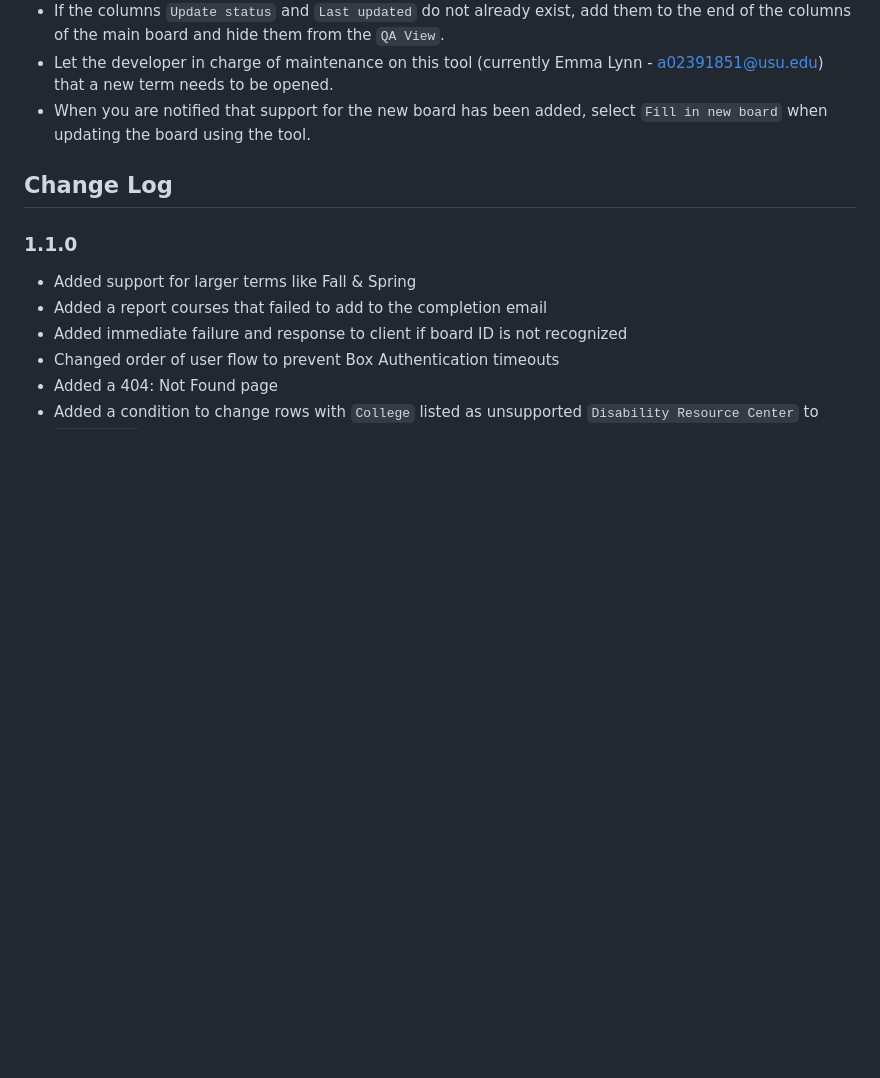
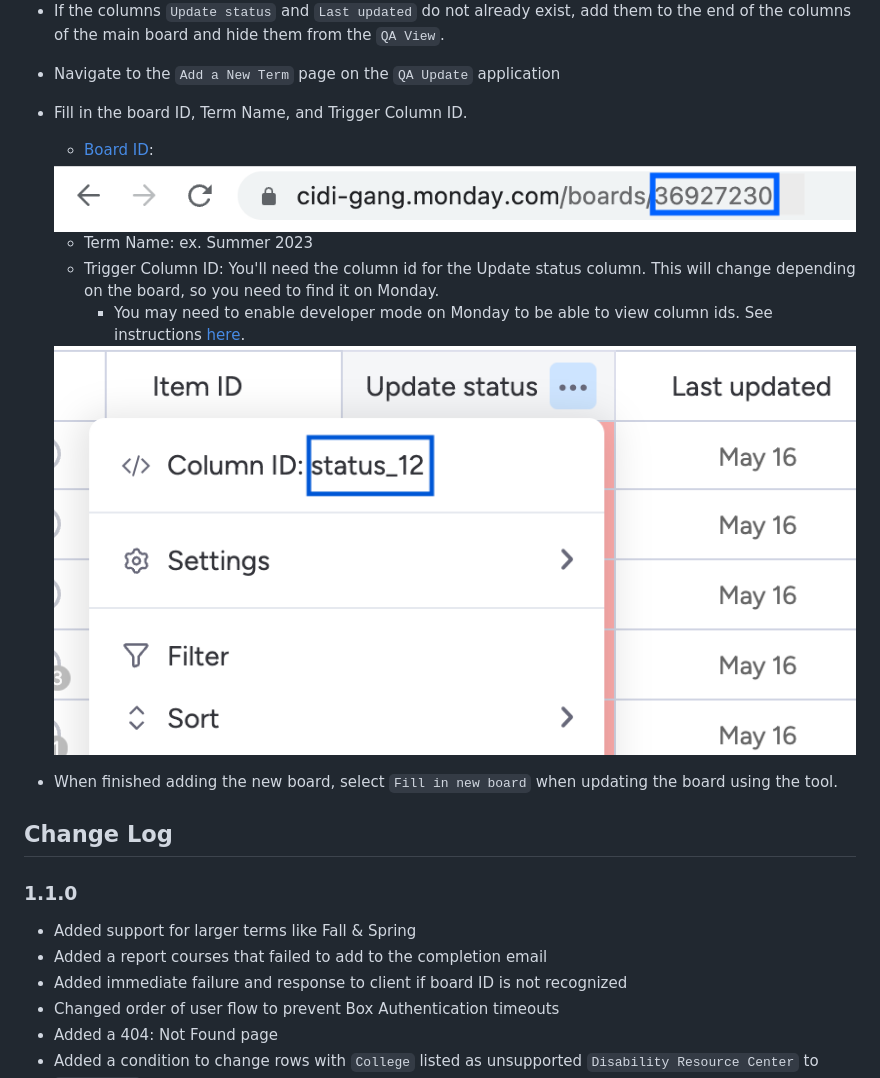
Before and after one commit to usu-cidi/qa-update, a Markdown page: README.md, the part around the change. Drawn GitHub-style; pictures changed too: doc/trigger-id.png (added); blank space fills up the shorter version.

```diff
--- a/README.md
+++ b/README.md
@@ -66,8 +66,19 @@ When a new QA Board has been created and needs to be populated with data, follow
 <img src="./doc/automations.png">
 
 * If the columns `Update status` and `Last updated` do not already exist, add them to the end of the columns of the main board and hide them from the `QA View`.
-* Let the developer in charge of maintenance on this tool (currently Emma Lynn - a02391851@usu.edu) that a new term needs to be opened.
-* When you are notified that support for the new board has been added, select `Fill in new board` when updating the board using the tool.
+* Navigate to the `Add a New Term` page on the `QA Update` application
+* Fill in the board ID, Term Name, and Trigger Column ID.
+  * [Board ID](https://support.monday.com/hc/en-us/articles/360000225709-Board-item-column-and-automation-or-integration-ID-s):
+
+  <img src="./doc/mon-ex.png">
+
+  * Term Name: ex. Summer 2023
+  * Trigger Column ID: You'll need the column id for the Update status column. This will change depending on the board, so you need to find it on Monday.
+    * You may need to enable developer mode on Monday to be able to view column ids. See instructions [here](https://support.monday.com/hc/en-us/articles/360000225709-Board-item-column-and-automation-or-integration-ID-s).
+
+  <img src="./doc/trigger-id.png">
+
+* When finished adding the new board, select `Fill in new board` when updating the board using the tool.
 
 ## Change Log
 
```
Also changed, not shown: doc/progress.md (+10 -3 lines), 5 other files.
